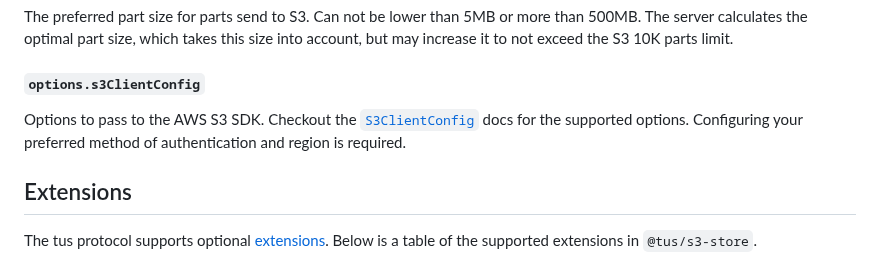
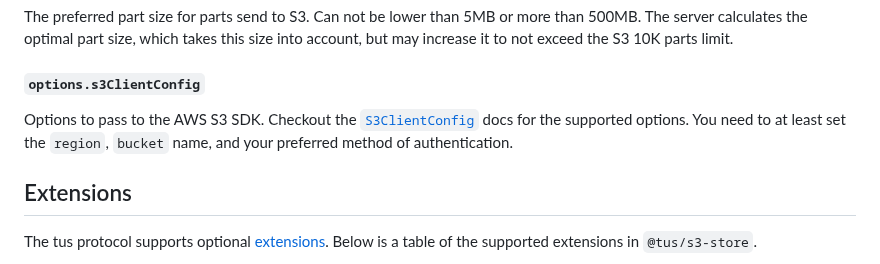
Before and after one commit to tus/tus-node-server, a Markdown page: packages/s3-store/README.md, the part around the change. Rendered like a GitHub page.

```diff
--- a/packages/s3-store/README.md
+++ b/packages/s3-store/README.md
@@ -67,7 +67,7 @@ but may increase it to not exceed the S3 10K parts limit.
 
 Options to pass to the AWS S3 SDK.
 Checkout the [`S3ClientConfig`](https://docs.aws.amazon.com/AWSJavaScriptSDK/v3/latest/clients/client-s3/interfaces/s3clientconfig.html)
-docs for the supported options. Configuring your preferred method of authentication and region is required.
+docs for the supported options. You need to at least set the `region`, `bucket` name, and your preferred method of authentication.
 
 ## Extensions
 
```
